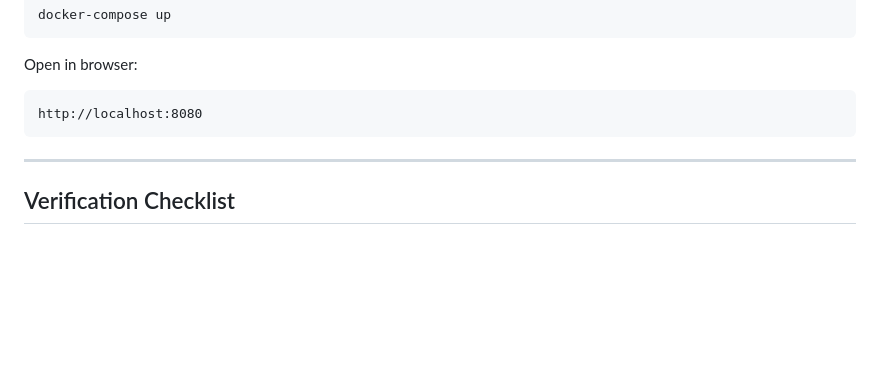
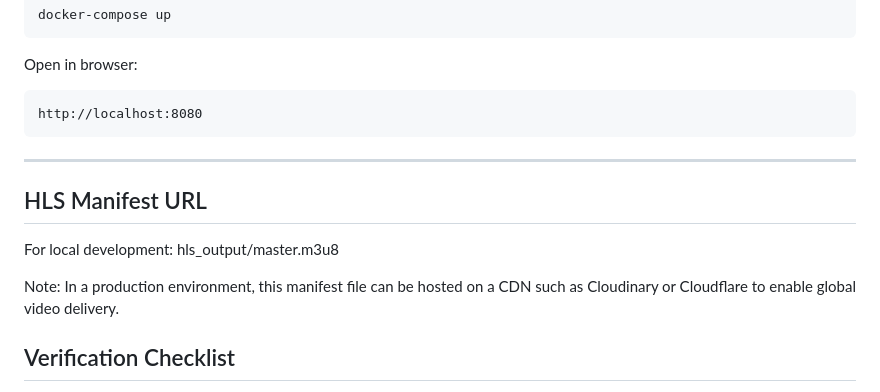
Before and after one commit to hemakoppireddy/video-project, a Markdown page: README.md, the part around the change. GitHub-like rendering; blank space fills up the shorter version.

Commit message:
Add HLS manifest URL section to README for local development and production guidance

```diff
--- a/README.md
+++ b/README.md
@@ -106,6 +106,13 @@ http://localhost:8080
 
 ---
 
+## HLS Manifest URL
+
+For local development:
+hls_output/master.m3u8
+
+Note: In a production environment, this manifest file can be hosted on a CDN such as Cloudinary or Cloudflare to enable global video delivery.
+
 ## Verification Checklist
 
 * Video plays using HLS streaming
```
